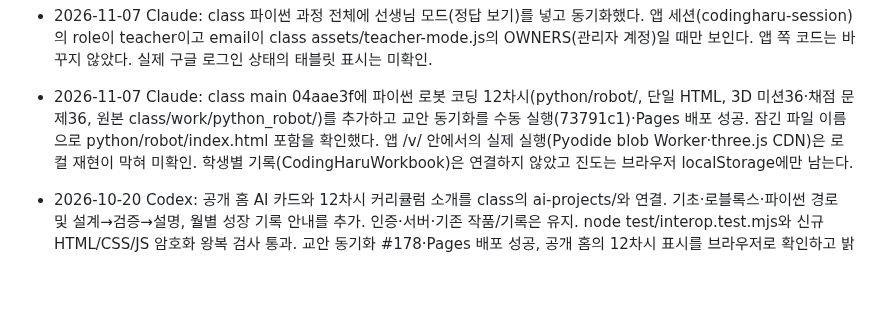
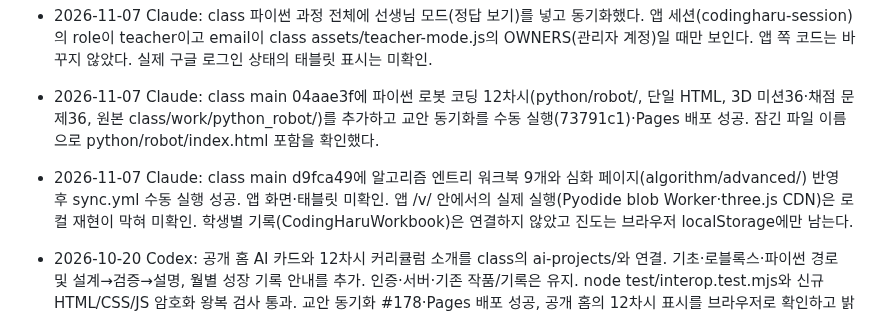
Before and after one commit to patrickdfg/codingharu-app, a Markdown page: AGENTS.md, the part around the change. Rendered like a GitHub page; blank space fills up the shorter version.

Commit message:
진행 메모: 알고리즘 워크북 9개 동기화
Co-Authored-By: Claude Opus 5.5 <noreply@anthropic.com>
Claude-Session: https://claude.ai/code/session_01K8qsSn9r7sDjjCHoBiFmJQ

```diff
--- a/AGENTS.md
+++ b/AGENTS.md
@@ -110,6 +110,7 @@ curl -s https://patrickdfg.github.io/codingharu-app/version.json
 - 2026-11-07 Claude: class main 6185202에 알고리즘 15차시 재구성(think-1·2, bridge-1~4, 첫 화면 로드맵, 교재 카드 관리자 전용) 반영 후 sync.yml 수동 실행 성공, 새 파일 암호화 이름 확인. 앱 화면·실제 태블릿 미확인.
 - 2026-11-07 Claude: class 파이썬 과정 전체에 선생님 모드(정답 보기)를 넣고 동기화했다. 앱 세션(codingharu-session)의 role이 teacher이고 email이 class assets/teacher-mode.js의 OWNERS(관리자 계정)일 때만 보인다. 앱 쪽 코드는 바꾸지 않았다. 실제 구글 로그인 상태의 태블릿 표시는 미확인.
 - 2026-11-07 Claude: class main 04aae3f에 파이썬 로봇 코딩 12차시(python/robot/, 단일 HTML, 3D 미션36·채점 문제36, 원본 class/work/python_robot/)를 추가하고 교안 동기화를 수동 실행(73791c1)·Pages 배포 성공. 잠긴 파일 이름으로 python/robot/index.html 포함을 확인했다.
+- 2026-11-07 Claude: class main d9fca49에 알고리즘 엔트리 워크북 9개와 심화 페이지(algorithm/advanced/) 반영 후 sync.yml 수동 실행 성공. 앱 화면·태블릿 미확인.
   앱 /v/ 안에서의 실제 실행(Pyodide blob Worker·three.js CDN)은 로컬 재현이 막혀 미확인. 학생별 기록(CodingHaruWorkbook)은 연결하지 않았고 진도는 브라우저 localStorage에만 남는다.
 
 - 2026-10-20 Codex: 공개 홈 AI 카드와 12차시 커리큘럼 소개를 class의 ai-projects/와 연결. 기초·로블록스·파이썬 경로 및 설계→검증→설명, 월별 성장 기록 안내를 추가. 인증·서버·기존 작품/기록은 유지.
```
